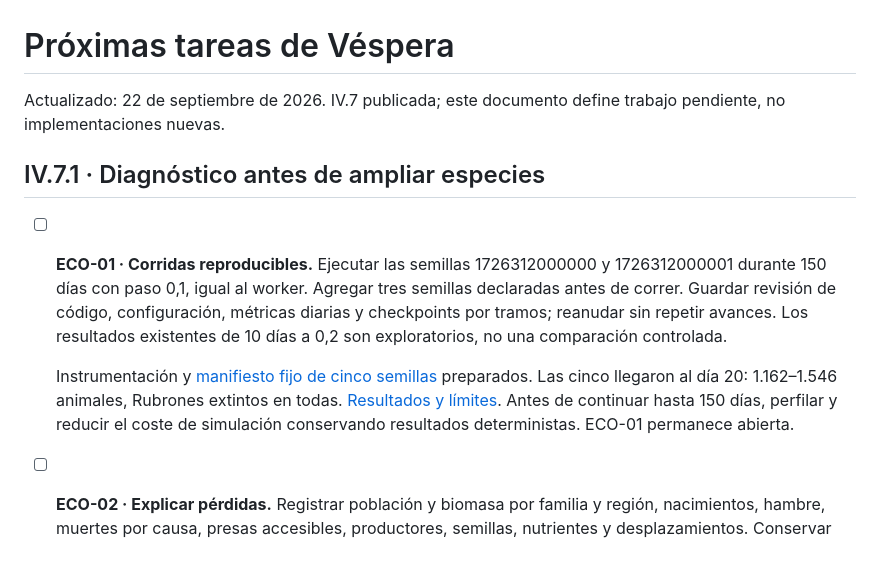
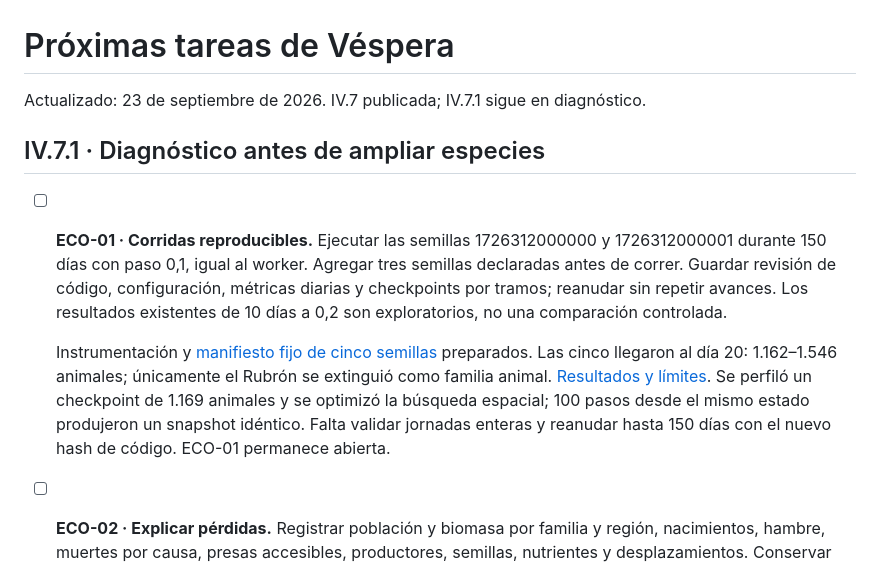
Before and after one commit to smmdsa/simcivi, a Markdown page: docs/NEXT-TASKS.md, the part around the change. Rendered like a GitHub page.

Commit message:
perf: optimize spatial queries and document IV.7.1 progress

```diff
--- a/docs/NEXT-TASKS.md
+++ b/docs/NEXT-TASKS.md
@@ -1,12 +1,12 @@
 # Próximas tareas de Véspera
 
-Actualizado: 22 de septiembre de 2026. IV.7 publicada; este documento define trabajo pendiente, no implementaciones nuevas.
+Actualizado: 23 de septiembre de 2026. IV.7 publicada; IV.7.1 sigue en diagnóstico.
 
 ## IV.7.1 · Diagnóstico antes de ampliar especies
 
 - [ ] **ECO-01 · Corridas reproducibles.** Ejecutar las semillas 1726312000000 y 1726312000001 durante 150 días con paso 0,1, igual al worker. Agregar tres semillas declaradas antes de correr. Guardar revisión de código, configuración, métricas diarias y checkpoints por tramos; reanudar sin repetir avances. Los resultados existentes de 10 días a 0,2 son exploratorios, no una comparación controlada.
 
-  Instrumentación y [manifiesto fijo de cinco semillas](verification/ecology-seeds.json) preparados. Las cinco llegaron al día 20: 1.162–1.546 animales, Rubrones extintos en todas. [Resultados y límites](V4-ECOLOGY-DIAGNOSTIC.md). Antes de continuar hasta 150 días, perfilar y reducir el coste de simulación conservando resultados deterministas. ECO-01 permanece abierta.
+  Instrumentación y [manifiesto fijo de cinco semillas](verification/ecology-seeds.json) preparados. Las cinco llegaron al día 20: 1.162–1.546 animales; únicamente el Rubrón se extinguió como familia animal. [Resultados y límites](V4-ECOLOGY-DIAGNOSTIC.md). Se perfiló un checkpoint de 1.169 animales y se optimizó la búsqueda espacial; 100 pasos desde el mismo estado produjeron un snapshot idéntico. Falta validar jornadas enteras y reanudar hasta 150 días con el nuevo hash de código. ECO-01 permanece abierta.
 - [ ] **ECO-02 · Explicar pérdidas.** Registrar población y biomasa por familia y región, nacimientos, hambre, muertes por causa, presas accesibles, productores, semillas, nutrientes y desplazamientos. Conservar checkpoints antes y después de cada extinción. Separar escasez real, inaccesibilidad, inviabilidad reproductiva y errores de reglas. La captura del día 516 no permite reconstruir por sí sola la partida original.
 - [ ] **ECO-03 · Corregir causas demostradas.** Para cada fallo: caso mínimo, regresión, corrección pequeña y comparación con las mismas semillas y paso. Auditar transferencia de energía, reproducción, consumo y reciclaje. Revisar los límites vegetales existentes y medir si sesgan la disponibilidad; no sustituir el cupo animal por cuotas de especies ni alimento gratuito.
 - [ ] **ECO-04 · Recuperación y dispersión.** Probar crisis con refugios viables y sin reservas vivas. Medir recolonización entre zonas accesibles y fallos de navegación. Recuperar productores y consumidores supervivientes cuando las condiciones lo permiten; no restaurar animales extintos ni cultura perdida.
```
